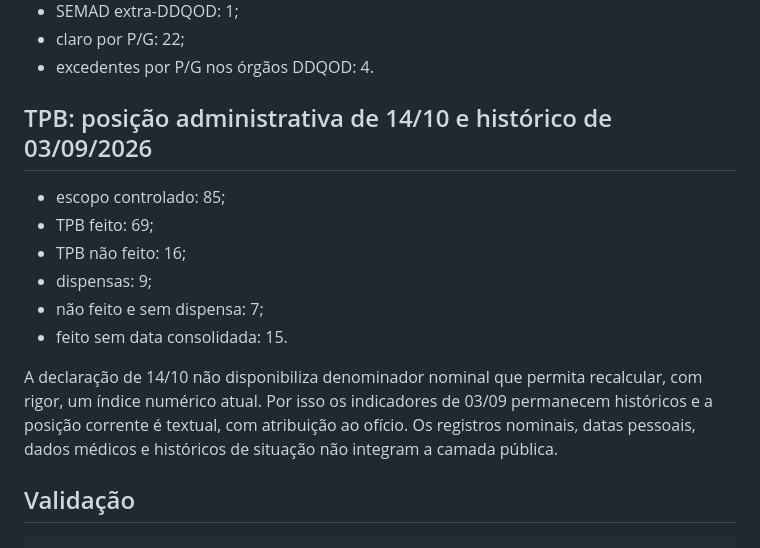
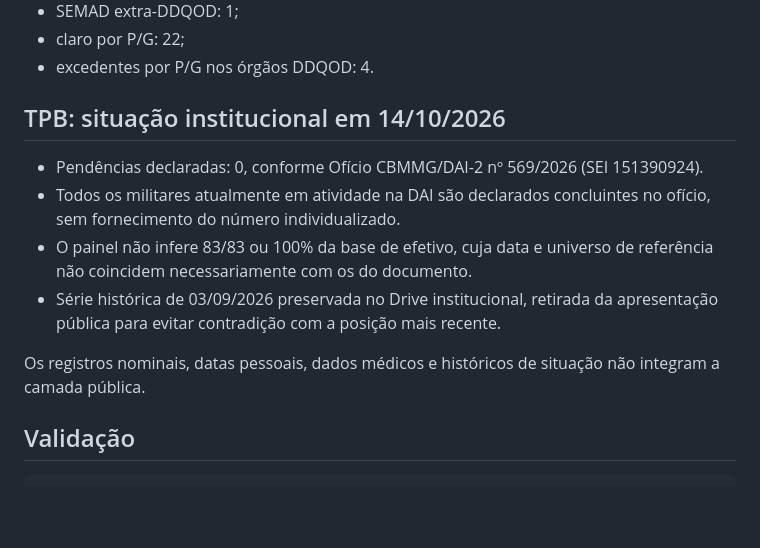
Before and after one commit to ricmurtapsicologia/efetivoDAI2, a Markdown page: README.md, the part around the change. Drawn GitHub-style; blank space fills up the shorter version.

Commit message:
fix(TPB): mostrar posição atual e remover KPIs históricos do modal

```diff
--- a/README.md
+++ b/README.md
@@ -51,16 +51,14 @@ Invariantes da base atual:
 - claro por P/G: 22;
 - excedentes por P/G nos órgãos DDQOD: 4.
 
-## TPB: posição administrativa de 14/10 e histórico de 03/09/2026
+## TPB: situação institucional em 14/10/2026
 
-- escopo controlado: 85;
-- TPB feito: 69;
-- TPB não feito: 16;
-- dispensas: 9;
-- não feito e sem dispensa: 7;
-- feito sem data consolidada: 15.
+- Pendências declaradas: 0, conforme Ofício CBMMG/DAI-2 nº 569/2026 (SEI 151390924).
+- Todos os militares atualmente em atividade na DAI são declarados concluintes no ofício, sem fornecimento do número individualizado.
+- O painel não infere 83/83 ou 100% da base de efetivo, cuja data e universo de referência não coincidem necessariamente com os do documento.
+- Série histórica de 03/09/2026 preservada no Drive institucional, retirada da apresentação pública para evitar contradição com a posição mais recente.
 
-A declaração de 14/10 não disponibiliza denominador nominal que permita recalcular, com rigor, um índice numérico atual. Por isso os indicadores de 03/09 permanecem históricos e a posição corrente é textual, com atribuição ao ofício. Os registros nominais, datas pessoais, dados médicos e históricos de situação não integram a camada pública.
+Os registros nominais, datas pessoais, dados médicos e históricos de situação não integram a camada pública.
 
 ## Validação
 
```
